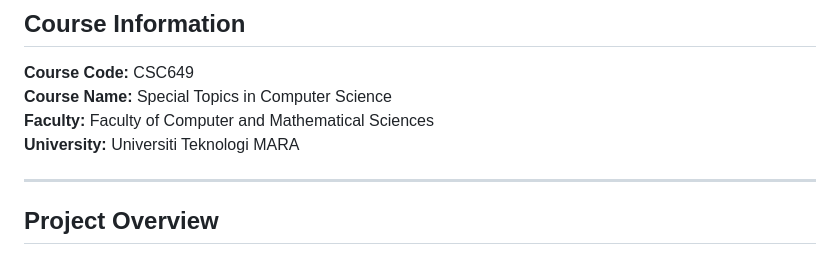
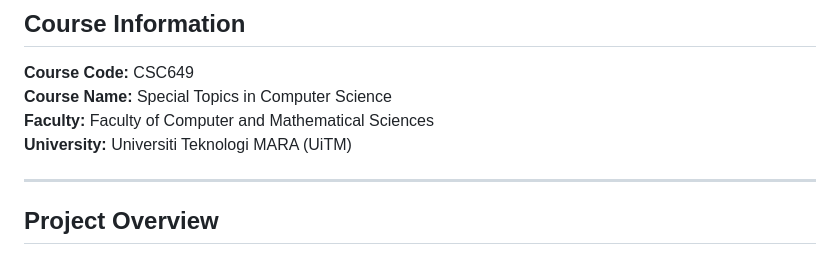
Before and after one commit to NanaBalqis/Predict-Learning-Style-System-VAK-python, a Markdown page: README.md, the part around the change. Drawn GitHub-style.

Commit message:
Update university name format in README

```diff
--- a/README.md
+++ b/README.md
@@ -17,7 +17,7 @@ The system predicts a student's learning style based on the **VAK learning style
 **Course Code:** CSC649
 **Course Name:** Special Topics in Computer Science
 **Faculty:** Faculty of Computer and Mathematical Sciences
-**University:** Universiti Teknologi MARA
+**University:** Universiti Teknologi MARA (UiTM)
 
 ---
 
```
